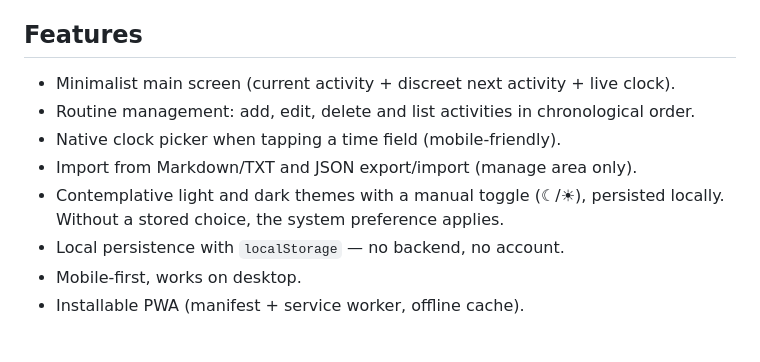
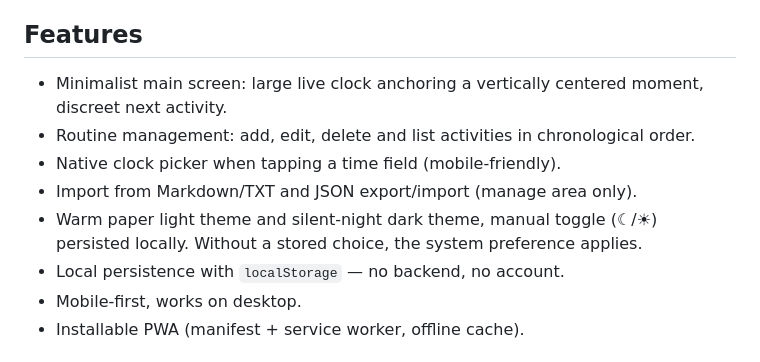
Before and after one commit to Elliton-Luis/momento, a Markdown page: README.md, the part around the change. Drawn GitHub-style.

Commit message:
docs(readme): describe centered composition and warm themes

```diff
--- a/README.md
+++ b/README.md
@@ -14,11 +14,11 @@ Open the app → see the current activity → close the app.
 
 ## Features
 
-- Minimalist main screen (current activity + discreet next activity + live clock).
+- Minimalist main screen: large live clock anchoring a vertically centered moment, discreet next activity.
 - Routine management: add, edit, delete and list activities in chronological order.
 - Native clock picker when tapping a time field (mobile-friendly).
 - Import from Markdown/TXT and JSON export/import (manage area only).
-- Contemplative light and dark themes with a manual toggle (☾/☀), persisted locally.
+- Warm paper light theme and silent-night dark theme, manual toggle (☾/☀) persisted locally.
   Without a stored choice, the system preference applies.
 - Local persistence with `localStorage` — no backend, no account.
 - Mobile-first, works on desktop.
```
